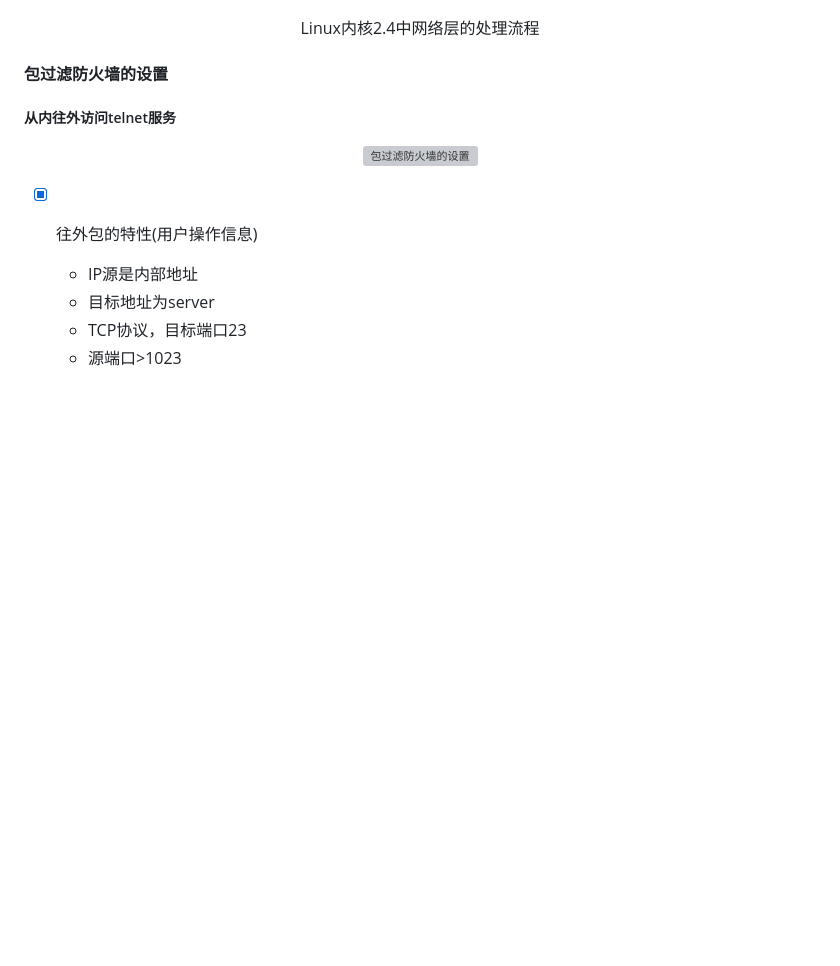
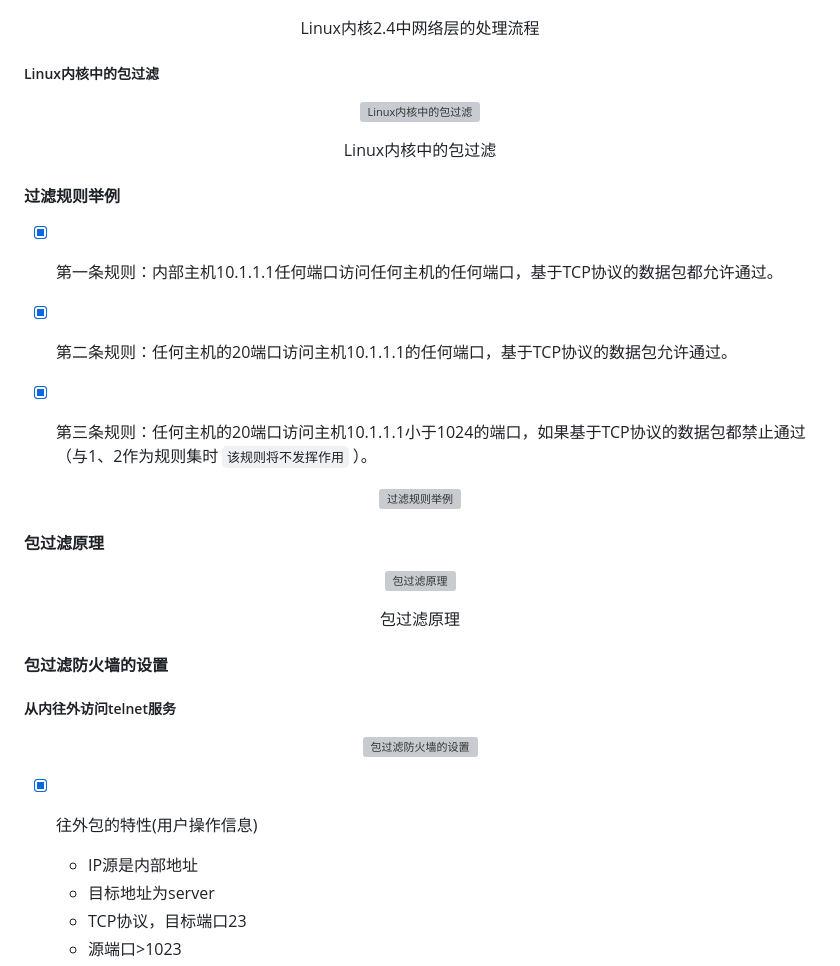
Before and after one commit to forget-eve/NSP, a Markdown page: README.md, the part around the change. Rendered like a GitHub page; blank space fills up the shorter version; grey boxes are pictures that could not be loaded.

```diff
--- a/README.md
+++ b/README.md
@@ -3358,6 +3358,36 @@ $$
   </p>
 </p>
 
+##### Linux内核中的包过滤
+
+<p align="center">
+  <img src="./img/Linux内核中的包过滤.png" alt="Linux内核中的包过滤">
+	<p align="center">
+   <span>Linux内核中的包过滤</span>
+  </p>
+</p>
+
+#### 过滤规则举例
+
+- [x] 第一条规则：内部主机10.1.1.1任何端口访问任何主机的任何端口，基于TCP协议的数据包都允许通过。
+
+- [x] 第二条规则：任何主机的20端口访问主机10.1.1.1的任何端口，基于TCP协议的数据包允许通过。
+
+- [x] 第三条规则：任何主机的20端口访问主机10.1.1.1小于1024的端口，如果基于TCP协议的数据包都禁止通过（与1、2作为规则集时 `该规则将不发挥作用` ）。
+
+<p align="center">
+  <img src="./img/过滤规则举例.png" alt="过滤规则举例">
+</p>
+
+#### 包过滤原理
+
+<p align="center">
+  <img src="./img/包过滤原理.png" alt="包过滤原理">
+	<p align="center">
+   <span>包过滤原理</span>
+  </p>
+</p>
+
 #### 包过滤防火墙的设置
 
 ##### 从内往外访问telnet服务
```
